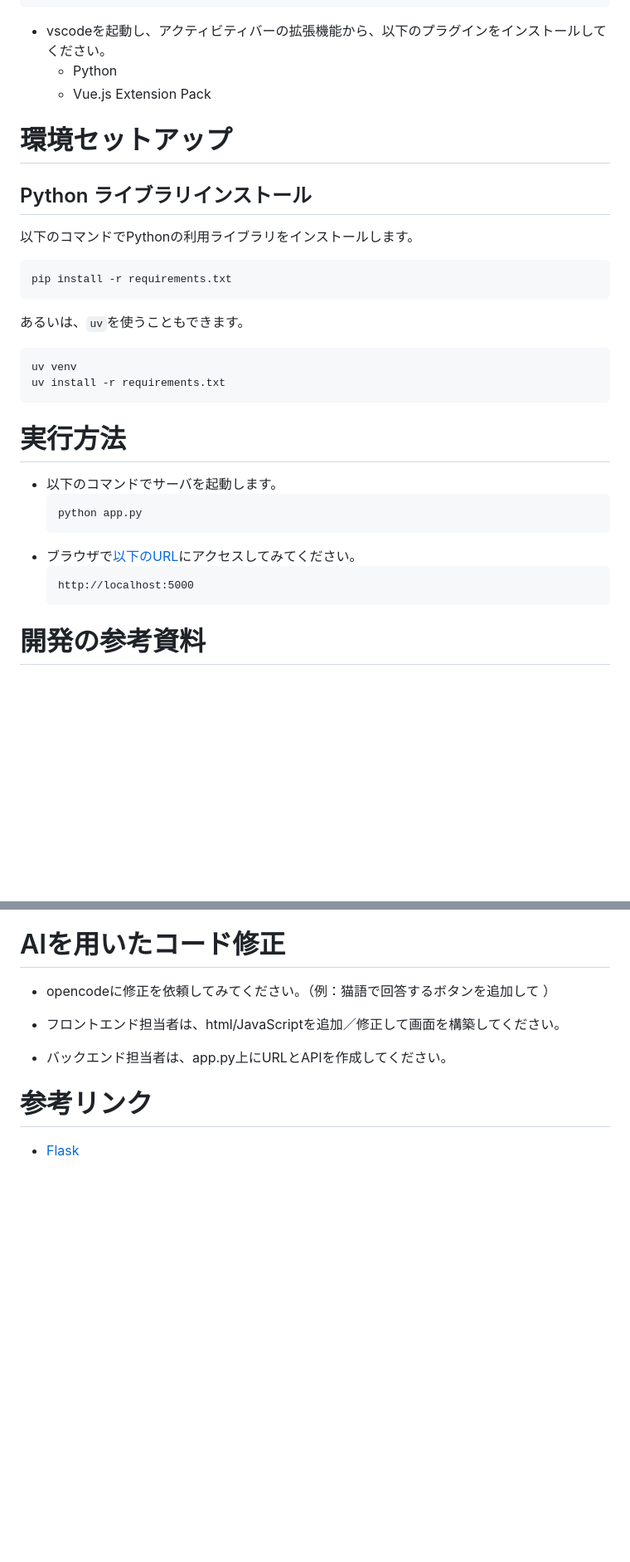
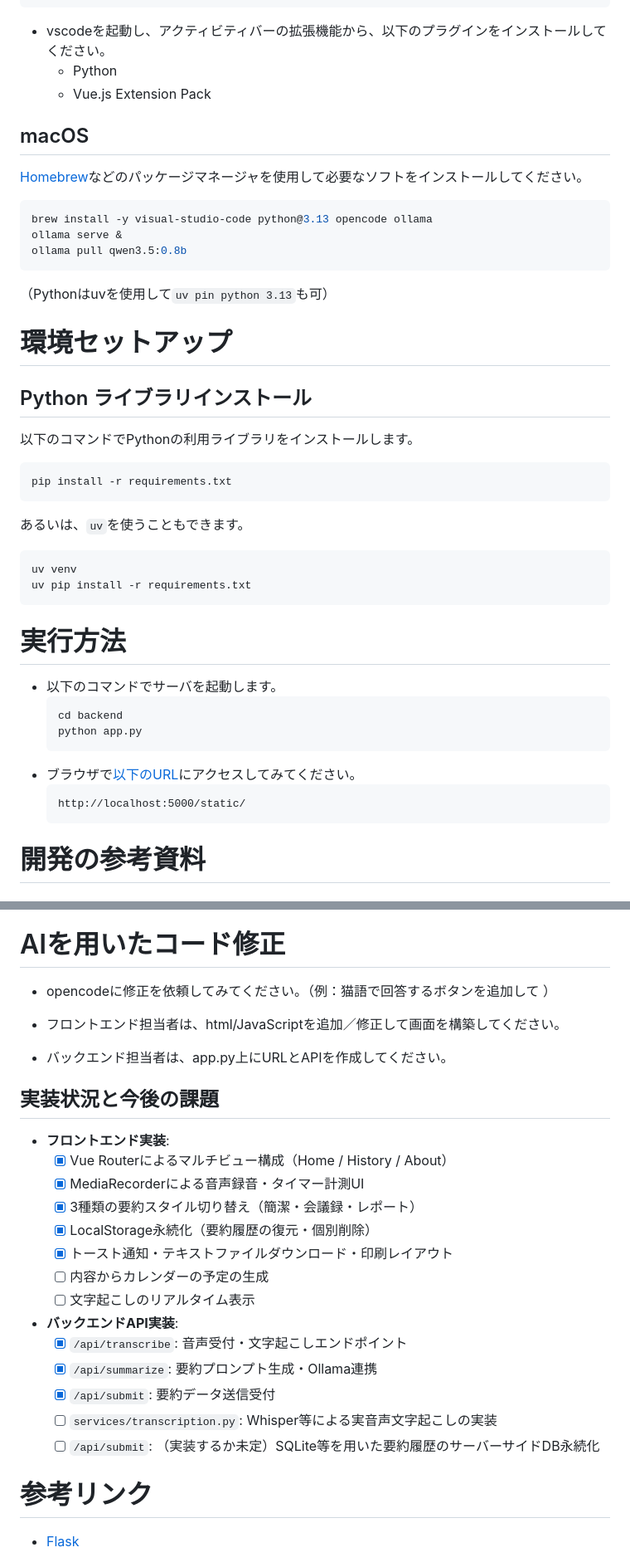
Before and after one commit to mie-u-psd-2026/mu-psd05, a Markdown page: readme.md, 2 parts joined by grey strips. Shown at 83% size. Drawn GitHub-style; blank space fills up the shorter version.

````diff
--- a/readme.md
+++ b/readme.md
@@ -32,6 +68,18 @@ ollama pull qwen3.5:0.8b
   - Python
   - Vue.js Extension Pack
 
+## macOS
+
+[Homebrew](https://brew.sh/ja/)などのパッケージマネージャを使用して必要なソフトをインストールしてください。
+
+```sh
+brew install -y visual-studio-code python@3.13 opencode ollama
+ollama serve &
+ollama pull qwen3.5:0.8b
+```
+
+（Pythonはuvを使用して`uv pin python 3.13`も可）
+
 # 環境セットアップ
 
 ## Python ライブラリインストール
@@ -46,12 +94,13 @@ pip install -r requirements.txt
 
 ```sh
 uv venv
-uv install -r requirements.txt
+uv pip install -r requirements.txt
 ```
 
 # 実行方法
 
 - 以下のコマンドでサーバを起動します。
   ```sh
+  cd backend
   python app.py
   ```
@@ -59,5 +108,5 @@ uv install -r requirements.txt
   ```
-  http://localhost:5000
+  http://localhost:5000/static/
   ```
 
 # 開発の参考資料
@@ -96,6 +145,23 @@ ollama launch opencode --model=qwen3.5:0.8b
 
 - バックエンド担当者は、app.py上にURLとAPIを作成してください。
 
+## 実装状況と今後の課題
+
+- **フロントエンド実装**:
+  - [x] Vue Routerによるマルチビュー構成（Home / History / About）
+  - [x] MediaRecorderによる音声録音・タイマー計測UI
+  - [x] 3種類の要約スタイル切り替え（簡潔・会議録・レポート）
+  - [x] LocalStorage永続化（要約履歴の復元・個別削除）
+  - [x] トースト通知・テキストファイルダウンロード・印刷レイアウト
+  - [ ] 内容からカレンダーの予定の生成
+  - [ ] 文字起こしのリアルタイム表示
+- **バックエンドAPI実装**:
+  - [x] `/api/transcribe`: 音声受付・文字起こしエンドポイント
+  - [x] `/api/summarize`: 要約プロンプト生成・Ollama連携
+  - [x] `/api/submit`: 要約データ送信受付
+  - [ ] `services/transcription.py`: Whisper等による実音声文字起こしの実装
+  - [ ] `/api/submit`: （実装するか未定）SQLite等を用いた要約履歴のサーバーサイドDB永続化
+
 # 参考リンク
 
 - [Flask](https://flask.palletsprojects.com/en/stable/)
````
Also changed, not shown: other parts of readme.md (+39 -3 lines).
